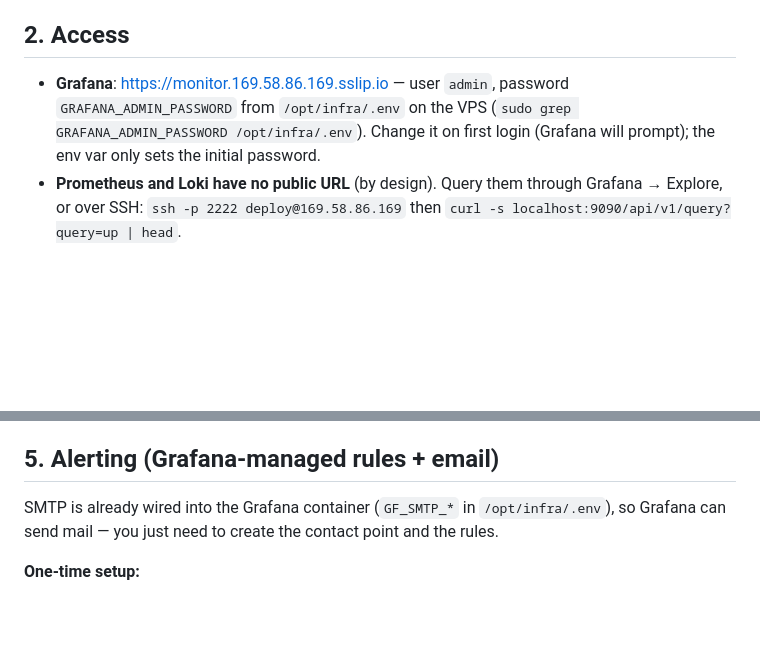
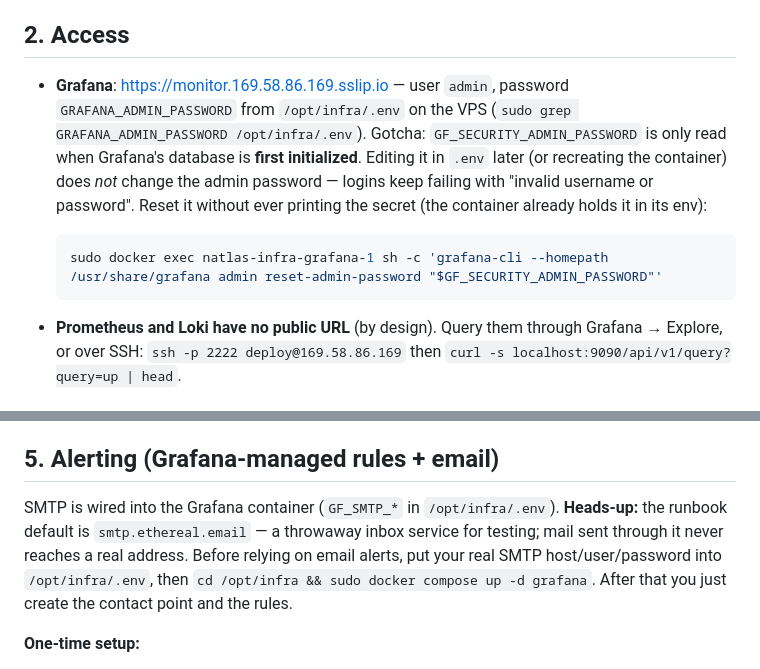
Before and after one commit to Brobot64/soulnurture, a Markdown page: docs/MONITORING.md, 2 parts joined by grey strips. GitHub-like rendering; blank space fills up the shorter version.

Commit message:
CICD_009: MONITORING.md fixes from first Grafana login — admin password is first-DB-init-only (env edits never re-apply; document the in-container grafana-cli reset), flag ethereal SMTP as test-only before relying on email alerts

````diff
--- a/docs/MONITORING.md
+++ b/docs/MONITORING.md
@@ -33,7 +33,12 @@ Everything runs as containers from `/opt/infra/docker-compose.yml`; the Natlas A
 
 ## 2. Access
 
-- **Grafana**: https://monitor.169.58.86.169.sslip.io — user `admin`, password `GRAFANA_ADMIN_PASSWORD` from `/opt/infra/.env` on the VPS (`sudo grep GRAFANA_ADMIN_PASSWORD /opt/infra/.env`). Change it on first login (Grafana will prompt); the env var only sets the initial password.
+- **Grafana**: https://monitor.169.58.86.169.sslip.io — user `admin`, password `GRAFANA_ADMIN_PASSWORD` from `/opt/infra/.env` on the VPS (`sudo grep GRAFANA_ADMIN_PASSWORD /opt/infra/.env`).
+  Gotcha: `GF_SECURITY_ADMIN_PASSWORD` is only read when Grafana's database is **first initialized**. Editing it in `.env` later (or recreating the container) does *not* change the admin password — logins keep failing with "invalid username or password". Reset it without ever printing the secret (the container already holds it in its env):
+
+  ```bash
+  sudo docker exec natlas-infra-grafana-1 sh -c 'grafana-cli --homepath /usr/share/grafana admin reset-admin-password "$GF_SECURITY_ADMIN_PASSWORD"'
+  ```
 - **Prometheus and Loki have no public URL** (by design). Query them through Grafana → Explore, or over SSH: `ssh -p 2222 deploy@169.58.86.169` then `curl -s localhost:9090/api/v1/query?query=up | head`.
 
 ## 3. The 60-second health check
@@ -74,7 +79,7 @@ Optional extra panel — API error rate over the last hour: Loki query `count_ov
 
 ## 5. Alerting (Grafana-managed rules + email)
 
-SMTP is already wired into the Grafana container (`GF_SMTP_*` in `/opt/infra/.env`), so Grafana can send mail — you just need to create the contact point and the rules.
+SMTP is wired into the Grafana container (`GF_SMTP_*` in `/opt/infra/.env`). **Heads-up:** the runbook default is `smtp.ethereal.email` — a throwaway inbox service for testing; mail sent through it never reaches a real address. Before relying on email alerts, put your real SMTP host/user/password into `/opt/infra/.env`, then `cd /opt/infra && sudo docker compose up -d grafana`. After that you just create the contact point and the rules.
 
 **One-time setup:**
 
````
